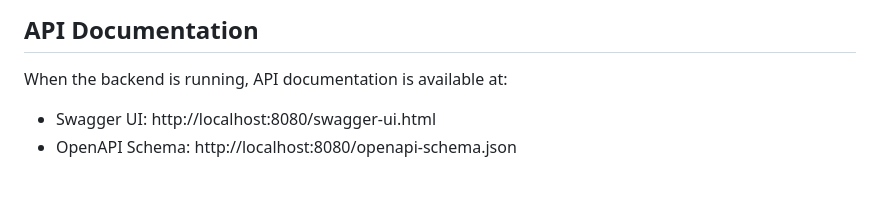
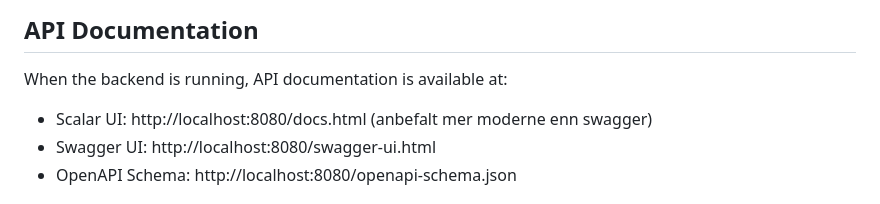
Before and after one commit to AleksanderEvensen/Fullstack-V2025, a Markdown page: README.md, the part around the change. GitHub-like rendering.

```diff
--- a/README.md
+++ b/README.md
@@ -148,6 +148,7 @@ docker compose build
 
 When the backend is running, API documentation is available at:
 
+-   Scalar UI: http://localhost:8080/docs.html (anbefalt mer moderne enn swagger)
 -   Swagger UI: http://localhost:8080/swagger-ui.html
 -   OpenAPI Schema: http://localhost:8080/openapi-schema.json
 
```
Also changed, not shown: DOCS.md (+2 -0 lines), res/docs/DB-ERD.png (added).
